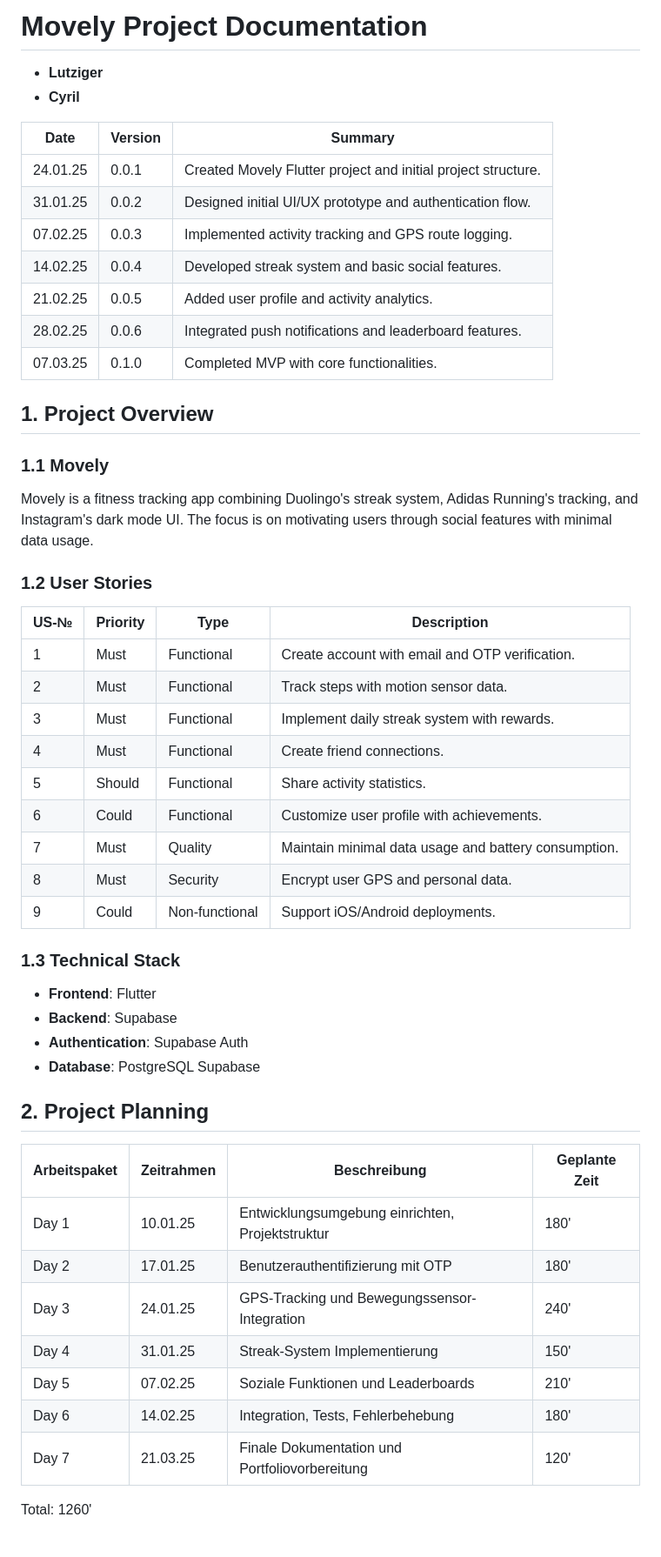
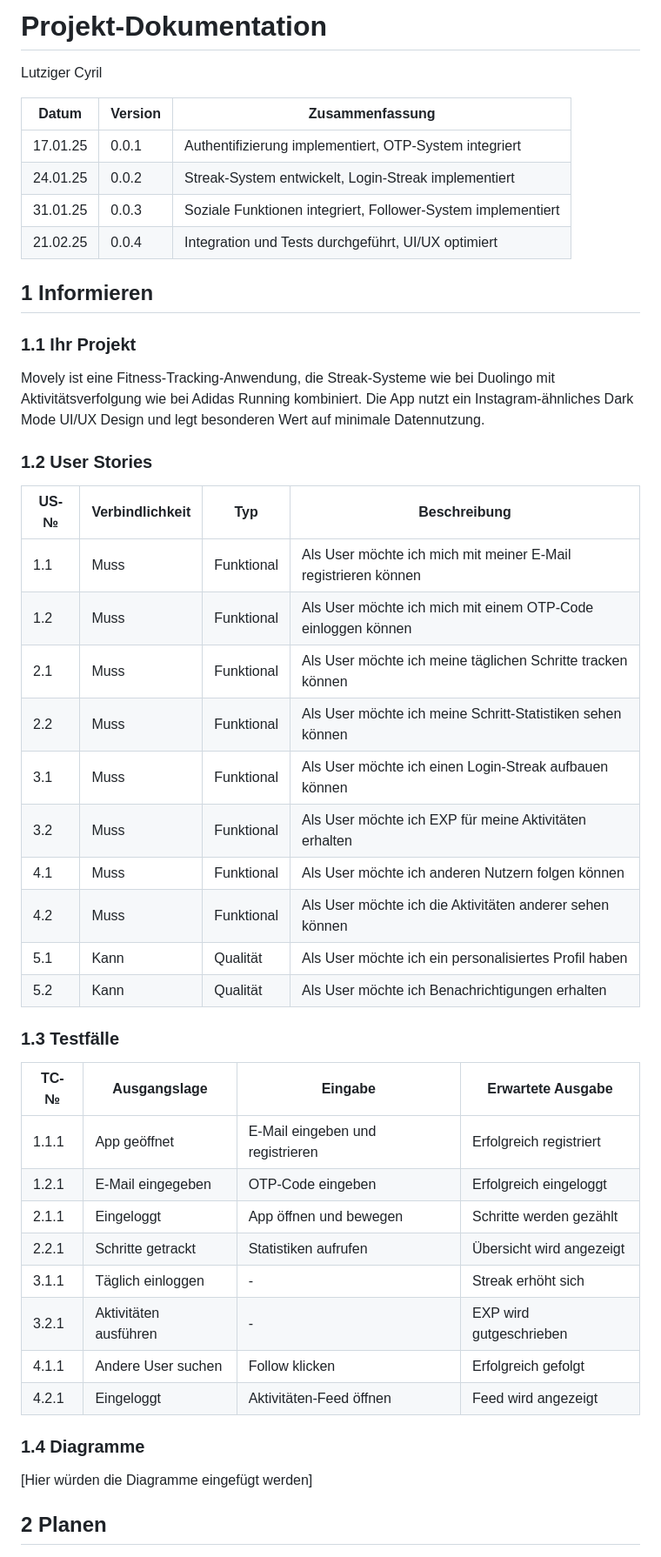
Before and after one commit to Cikle/Movely, a Markdown page: documentation.md, the part around one of its changes. Shown at 87% size. GitHub-like rendering.

Commit message:
docs: Create documentation.md for Movely project

```diff
--- a/documentation.md
+++ b/documentation.md
@@ -1,54 +1,51 @@
-# Movely Project Documentation
-- **Lutziger**
-- **Cyril**
+# Projekt-Dokumentation
 
-| Date     | Version | Summary                                                                                              |
-|----------|---------|------------------------------------------------------------------------------------------------------|
-| 24.01.25 | 0.0.1   | Created Movely Flutter project and initial project structure.                                        |
-| 31.01.25 | 0.0.2   | Designed initial UI/UX prototype and authentication flow.                                            |
-| 07.02.25 | 0.0.3   | Implemented activity tracking and GPS route logging.                                                 |
-| 14.02.25 | 0.0.4   | Developed streak system and basic social features.                                                   |
-| 21.02.25 | 0.0.5   | Added user profile and activity analytics.                                                           |
-| 28.02.25 | 0.0.6   | Integrated push notifications and leaderboard features.                                              |
-| 07.03.25 | 0.1.0   | Completed MVP with core functionalities.                                                             |
+Lutziger Cyril
 
-## 1. Project Overview
+| Datum | Version | Zusammenfassung                                                                                    |
+|-------|----------|---------------------------------------------------------------------------------------------------|
+| 17.01.25 | 0.0.1   | Authentifizierung implementiert, OTP-System integriert                                           |
+| 24.01.25 | 0.0.2   | Streak-System entwickelt, Login-Streak implementiert                                             |
+| 31.01.25 | 0.0.3   | Soziale Funktionen integriert, Follower-System implementiert                                     |
+| 21.02.25 | 0.0.4   | Integration und Tests durchgeführt, UI/UX optimiert                                              |
 
-### 1.1 Movely
-Movely is a fitness tracking app combining Duolingo's streak system, Adidas Running's tracking, and Instagram's dark mode UI. The focus is on motivating users through social features with minimal data usage.
+## 1 Informieren
+
+### 1.1 Ihr Projekt
+
+Movely ist eine Fitness-Tracking-Anwendung, die Streak-Systeme wie bei Duolingo mit Aktivitätsverfolgung wie bei Adidas Running kombiniert. Die App nutzt ein Instagram-ähnliches Dark Mode UI/UX Design und legt besonderen Wert auf minimale Datennutzung.
 
 ### 1.2 User Stories
 
-| US-№ | Priority | Type            | Description                                                                                           |
-|------|----------|-----------------|-------------------------------------------------------------------------------------------------------|
-| 1    | Must     | Functional      | Create account with email and OTP verification.                                                       |
-| 2    | Must     | Functional      | Track steps with motion sensor data.                                                                  |
-| 3    | Must     | Functional      | Implement daily streak system with rewards.                                                           |
-| 4    | Must     | Functional      | Create friend connections.                                                           |
-| 5    | Should   | Functional      | Share activity statistics.                                                                            |
-| 6    | Could    | Functional      | Customize user profile with achievements.                                                             |
-| 7    | Must     | Quality         | Maintain minimal data usage and battery consumption.                                                  |
-| 8    | Must     | Security        | Encrypt user GPS and personal data.                                                                   |
-| 9   | Could    | Non-functional  | Support iOS/Android deployments.                                                                      |
+| US-№ | Verbindlichkeit | Typ | Beschreibung |
+|------|----------------|-----|--------------|
+| 1.1  | Muss | Funktional | Als User möchte ich mich mit meiner E-Mail registrieren können |
+| 1.2  | Muss | Funktional | Als User möchte ich mich mit einem OTP-Code einloggen können |
+| 2.1  | Muss | Funktional | Als User möchte ich meine täglichen Schritte tracken können |
+| 2.2  | Muss | Funktional | Als User möchte ich meine Schritt-Statistiken sehen können |
+| 3.1  | Muss | Funktional | Als User möchte ich einen Login-Streak aufbauen können |
+| 3.2  | Muss | Funktional | Als User möchte ich EXP für meine Aktivitäten erhalten |
+| 4.1  | Muss | Funktional | Als User möchte ich anderen Nutzern folgen können |
+| 4.2  | Muss | Funktional | Als User möchte ich die Aktivitäten anderer sehen können |
+| 5.1  | Kann | Qualität | Als User möchte ich ein personalisiertes Profil haben |
+| 5.2  | Kann | Qualität | Als User möchte ich Benachrichtigungen erhalten |
 
-### 1.3 Technical Stack
+### 1.3 Testfälle
 
-- **Frontend**: Flutter
-- **Backend**: Supabase
-- **Authentication**: Supabase Auth
-- **Database**: PostgreSQL Supabase
+| TC-№ | Ausgangslage | Eingabe | Erwartete Ausgabe |
+|------|--------------|---------|-------------------|
+| 1.1.1 | App geöffnet | E-Mail eingeben und registrieren | Erfolgreich registriert |
+| 1.2.1 | E-Mail eingegeben | OTP-Code eingeben | Erfolgreich eingeloggt |
+| 2.1.1 | Eingeloggt | App öffnen und bewegen | Schritte werden gezählt |
+| 2.2.1 | Schritte getrackt | Statistiken aufrufen | Übersicht wird angezeigt |
+| 3.1.1 | Täglich einloggen | - | Streak erhöht sich |
+| 3.2.1 | Aktivitäten ausführen | - | EXP wird gutgeschrieben |
+| 4.1.1 | Andere User suchen | Follow klicken | Erfolgreich gefolgt |
+| 4.2.1 | Eingeloggt | Aktivitäten-Feed öffnen | Feed wird angezeigt |
 
-## 2. Project Planning
+### 1.4 Diagramme
 
-| Arbeitspaket | Zeitrahmen | Beschreibung                                        | Geplante Zeit |
-|--------------|------------|-----------------------------------------------------|---------------|
-| Day 1        | 10.01.25   | Entwicklungsumgebung einrichten, Projektstruktur    | 180'          |
-| Day 2        | 17.01.25   | Benutzerauthentifizierung mit OTP                   | 180'          |
-| Day 3        | 24.01.25   | GPS-Tracking und Bewegungssensor-Integration        | 240'          |
-| Day 4        | 31.01.25   | Streak-System Implementierung                       | 150'          |
-| Day 5        | 07.02.25   | Soziale Funktionen und Leaderboards                 | 210'          |
-| Day 6        | 14.02.25   | Integration, Tests, Fehlerbehebung                  | 180'          |
-| Day 7        | 21.03.25   | Finale Dokumentation und Portfoliovorbereitung      | 120'          |
+[Hier würden die Diagramme eingefügt werden]
 
-Total: 1260'
+## 2 Planen
 
```
Also changed, not shown: other parts of documentation.md (+35 -34 lines).
